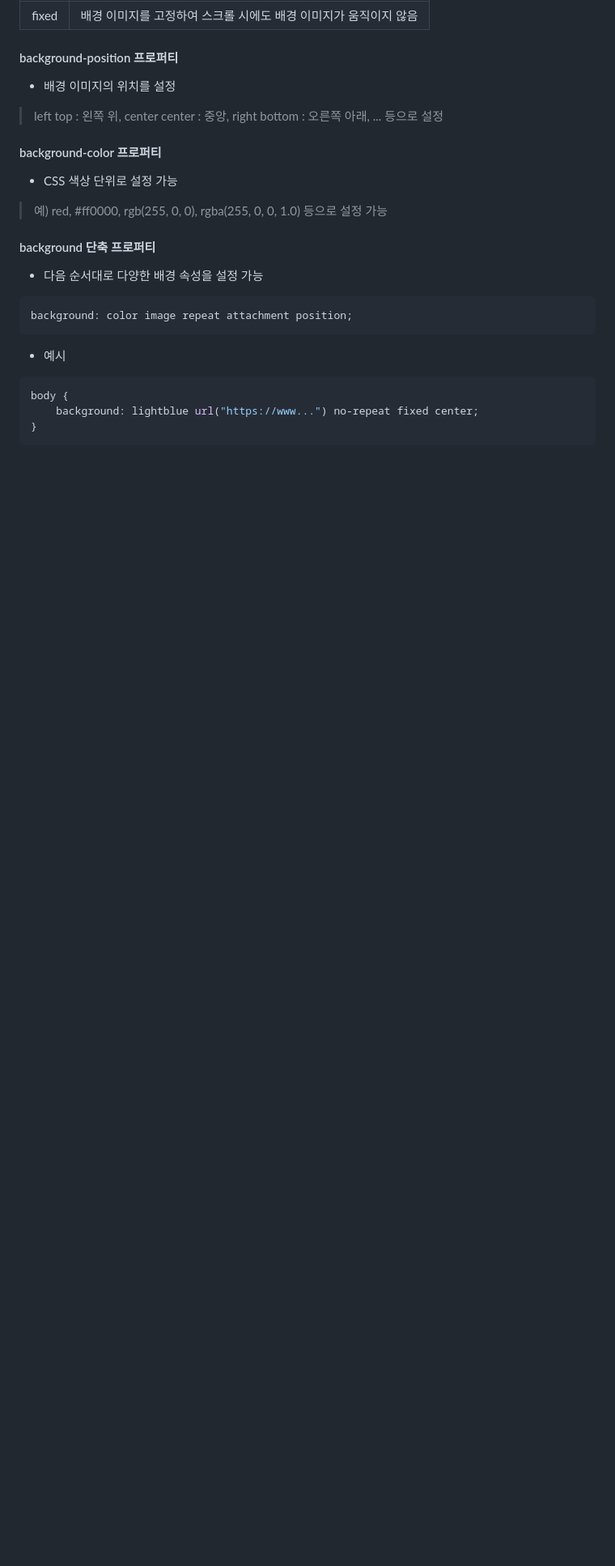
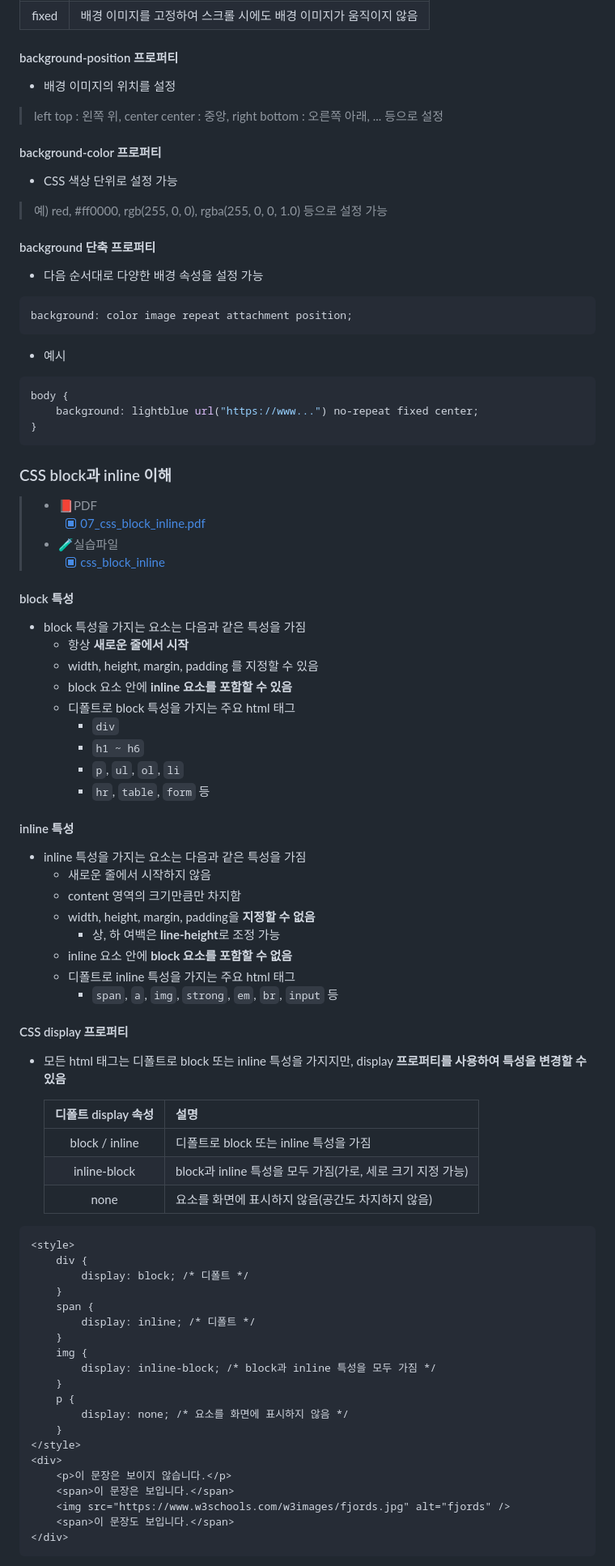
Before and after one commit to k-kanghwan/Study_Front-End, a Markdown page: README.md, the part around the change printed below. Shown: that part at 81% size. GitHub-like rendering; blank space fills up the shorter version.

Commit message:
css block inline

````diff
--- a/README.md
+++ b/README.md
@@ -1128,3 +1135,62 @@ body {
 }
 ```
 
+### CSS block과 inline 이해
+> - 📕PDF
+>    - [x] [07_css_block_inline.pdf](https://drive.google.com/file/d/1_8_lstI2U00oyGipuU2WYge4gSFbGSI8/view?usp=sharing "07_css_block_inline.pdf")
+> - 🧪실습파일
+>   - [x] [css_block_inline](https://codesandbox.io/p/sandbox/cssblock-7w97o "Go to url")
+
+#### block 특성
+- block 특성을 가지는 요소는 다음과 같은 특성을 가짐
+    - 항상 **새로운 줄에서 시작**
+    - width, height, margin, padding 를 지정할 수 있음
+    - block 요소 안에 **inline 요소를 포함할 수 있음**
+    - 디폴트로 block 특성을 가지는 주요 html 태그
+        - `div`
+        - `h1 ~ h6`
+        - `p`, `ul`, `ol`, `li`
+        - `hr`, `table`, `form` 등
+
+#### inline 특성
+- inline 특성을 가지는 요소는 다음과 같은 특성을 가짐
+    - 새로운 줄에서 시작하지 않음
+    - content 영역의 크기만큼만 차지함
+    - width, height, margin, padding을 **지정할 수 없음**
+        - 상, 하 여백은 **line-height**로 조정 가능
+    - inline 요소 안에 **block 요소를 포함할 수 없음**
+    - 디폴트로 inline 특성을 가지는 주요 html 태그
+        - `span`, `a`, `img`, `strong`, `em`, `br`, `input` 등
+
+#### CSS display 프로퍼티
+- 모든 html 태그는 디폴트로 block 또는 inline 특성을 가지지만, display **프로퍼티를 사용하여 특성을 변경할 수 있음**
+
+    | 디폴트 display 속성 | 설명                                                       |
+    | :-----------------: | ---------------------------------------------------------- |
+    |   block / inline    | 디폴트로 block 또는 inline 특성을 가짐                     |
+    |    inline-block     | block과 inline 특성을 모두 가짐(가로, 세로 크기 지정 가능) |
+    |        none         | 요소를 화면에 표시하지 않음(공간도 차지하지 않음)          |
+
+```html
+<style>
+    div {
+        display: block; /* 디폴트 */
+    }
+    span {
+        display: inline; /* 디폴트 */
+    }
+    img {
+        display: inline-block; /* block과 inline 특성을 모두 가짐 */
+    }
+    p {
+        display: none; /* 요소를 화면에 표시하지 않음 */
+    }
+</style>
+<div>
+    <p>이 문장은 보이지 않습니다.</p>
+    <span>이 문장은 보입니다.</span>
+    <img src="https://www.w3schools.com/w3images/fjords.jpg" alt="fjords" />
+    <span>이 문장도 보입니다.</span>
+</div>
+```
+
````
Also changed, not shown: other parts of README.md (+25 -0 lines).
